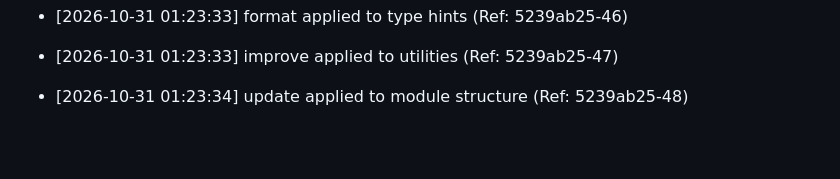
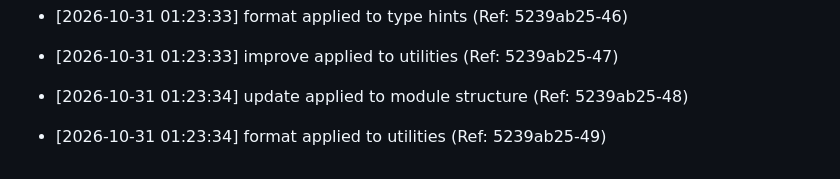
Before and after one commit to brunnojob/devpulse-usb, a Markdown page: docs/optimization_notes.md, the part around the change. Rendered like a GitHub page; blank space fills up the shorter version.

Commit message:
﻿chore: format utilities [49/50]

```diff
--- a/docs/optimization_notes.md
+++ b/docs/optimization_notes.md
@@ -1495,3 +1495,5 @@
 * [2026-10-31 01:23:33] improve applied to utilities (Ref: 5239ab25-47)
 
 * [2026-10-31 01:23:34] update applied to module structure (Ref: 5239ab25-48)
+
+* [2026-10-31 01:23:34] format applied to utilities (Ref: 5239ab25-49)
```
